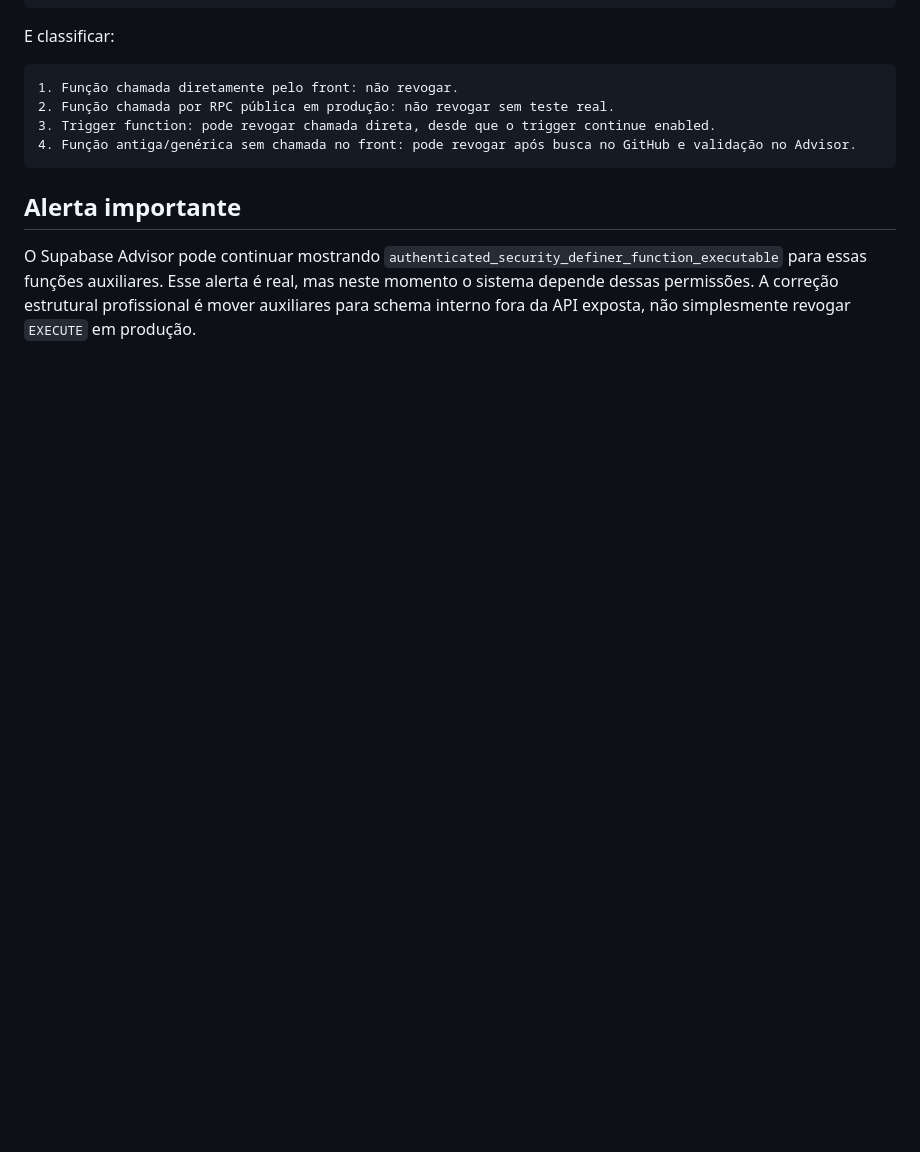
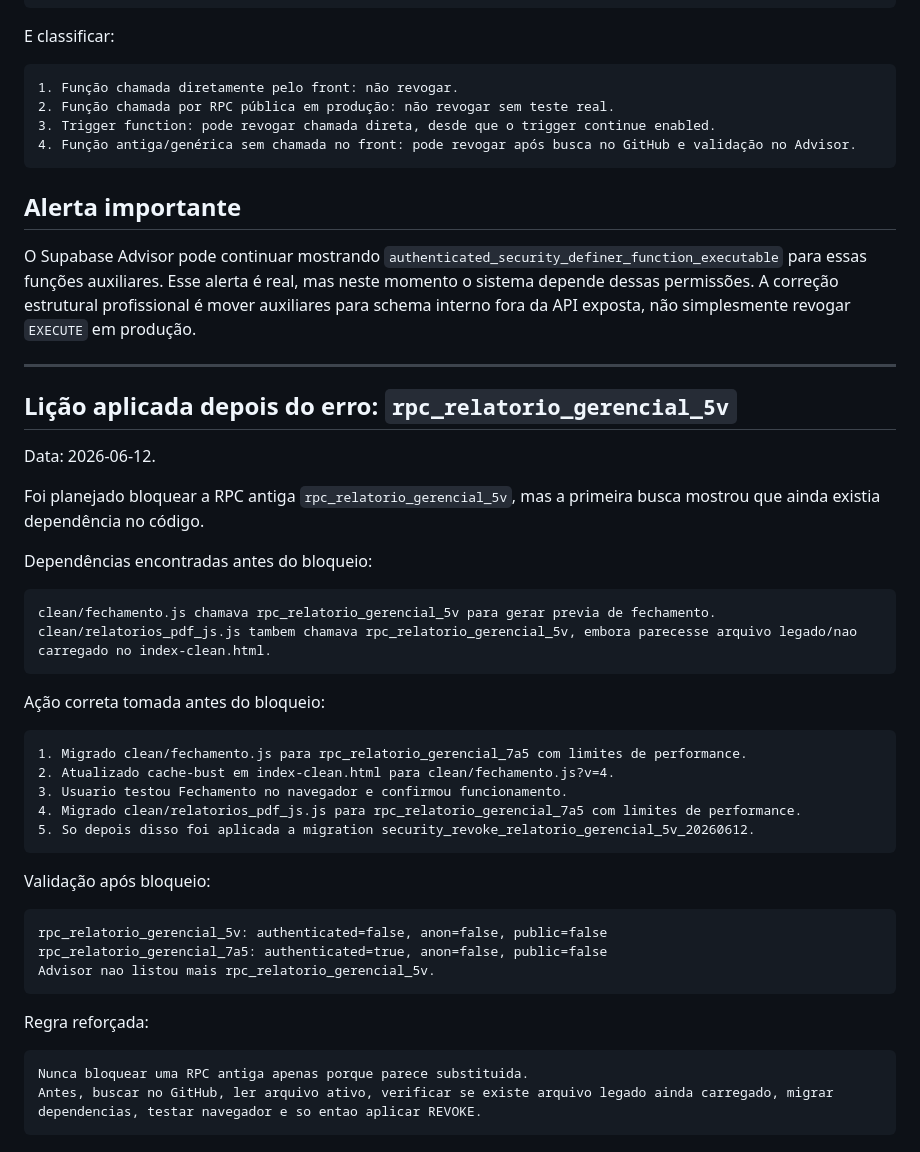
Before and after one commit to DanielCavalcante124/like-estoque, a Markdown page: docs/CONTINUIDADE_CHATGPT_ERROS_20260612.md, the part around the change. Rendered like a GitHub page; blank space fills up the shorter version.

Commit message:
docs: registra regra segura para bloquear rpc antiga

````diff
--- a/docs/CONTINUIDADE_CHATGPT_ERROS_20260612.md
+++ b/docs/CONTINUIDADE_CHATGPT_ERROS_20260612.md
@@ -158,3 +158,43 @@ E classificar:
 ## Alerta importante
 
 O Supabase Advisor pode continuar mostrando `authenticated_security_definer_function_executable` para essas funções auxiliares. Esse alerta é real, mas neste momento o sistema depende dessas permissões. A correção estrutural profissional é mover auxiliares para schema interno fora da API exposta, não simplesmente revogar `EXECUTE` em produção.
+
+---
+
+## Lição aplicada depois do erro: `rpc_relatorio_gerencial_5v`
+
+Data: 2026-06-12.
+
+Foi planejado bloquear a RPC antiga `rpc_relatorio_gerencial_5v`, mas a primeira busca mostrou que ainda existia dependência no código.
+
+Dependências encontradas antes do bloqueio:
+
+```text
+clean/fechamento.js chamava rpc_relatorio_gerencial_5v para gerar previa de fechamento.
+clean/relatorios_pdf_js.js tambem chamava rpc_relatorio_gerencial_5v, embora parecesse arquivo legado/nao carregado no index-clean.html.
+```
+
+Ação correta tomada antes do bloqueio:
+
+```text
+1. Migrado clean/fechamento.js para rpc_relatorio_gerencial_7a5 com limites de performance.
+2. Atualizado cache-bust em index-clean.html para clean/fechamento.js?v=4.
+3. Usuario testou Fechamento no navegador e confirmou funcionamento.
+4. Migrado clean/relatorios_pdf_js.js para rpc_relatorio_gerencial_7a5 com limites de performance.
+5. So depois disso foi aplicada a migration security_revoke_relatorio_gerencial_5v_20260612.
+```
+
+Validação após bloqueio:
+
+```text
+rpc_relatorio_gerencial_5v: authenticated=false, anon=false, public=false
+rpc_relatorio_gerencial_7a5: authenticated=true, anon=false, public=false
+Advisor nao listou mais rpc_relatorio_gerencial_5v.
+```
+
+Regra reforçada:
+
+```text
+Nunca bloquear uma RPC antiga apenas porque parece substituida.
+Antes, buscar no GitHub, ler arquivo ativo, verificar se existe arquivo legado ainda carregado, migrar dependencias, testar navegador e so entao aplicar REVOKE.
+```
````
